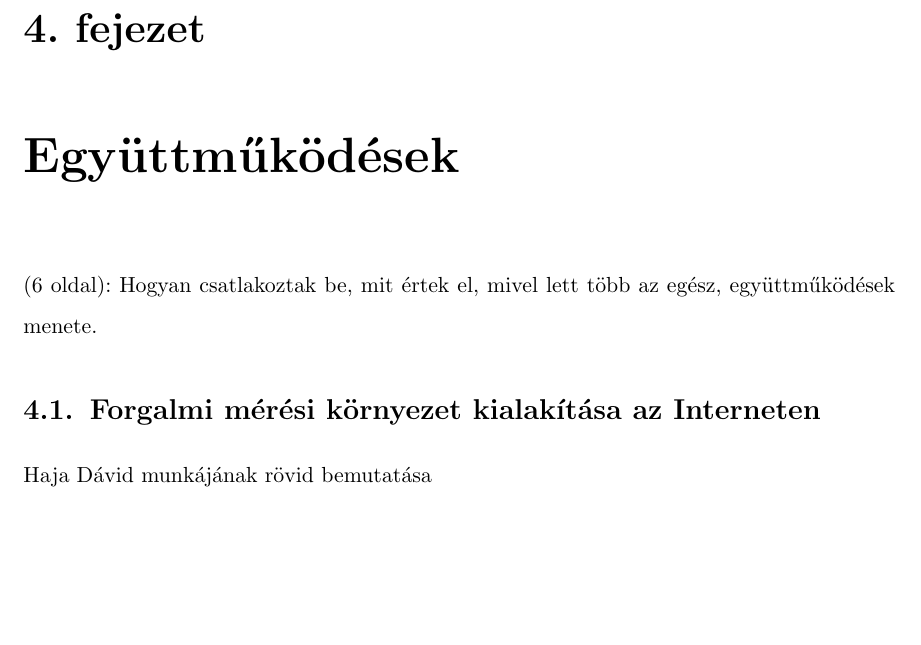
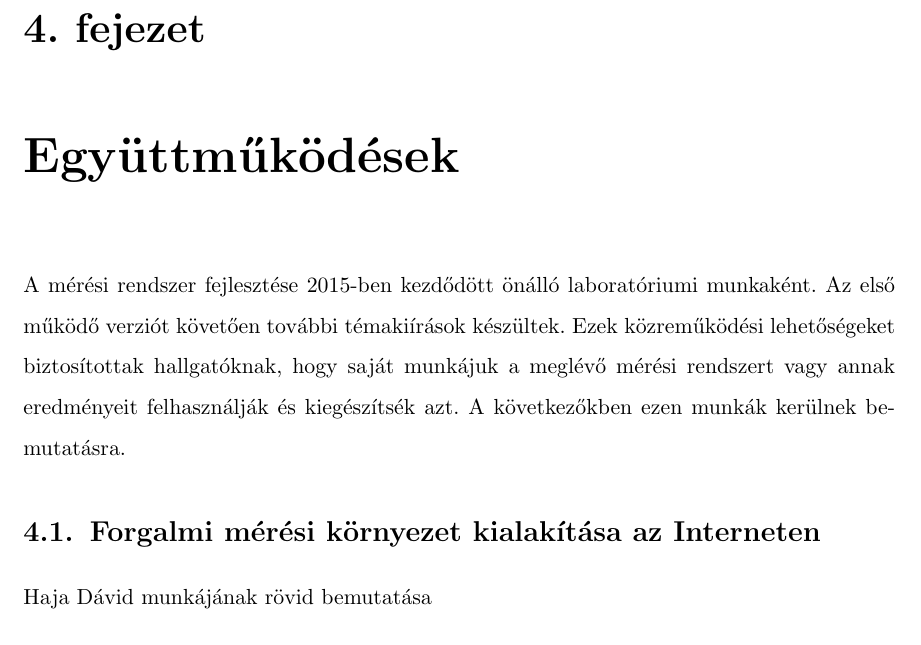
Before and after one commit to R-Rudolf/diploma_doku, a LaTeX document (main.tex, which reads egyuttmukodesek.tex): part of page 14 of 16, cut so that both start at the same text, the shorter picture padded with empty space. Compiled offline with pdfLaTeX.

Commit message:
Egyuttmukodesek elkezdese

```diff
--- a/egyuttmukodesek.tex
+++ b/egyuttmukodesek.tex
@@ -1,5 +1,7 @@
 \chapter{Együttműködések}
-(6 oldal): Hogyan csatlakoztak be, mit értek el, mivel lett több az egész, együttműködések menete.
+%(6 oldal): Hogyan csatlakoztak be, mit értek el, mivel lett több az egész, együttműködések menete.
+
+A mérési rendszer fejlesztése 2015-ben kezdődött önálló laboratóriumi munkaként. Az első működő verziót követően további témakiírások készültek. Ezek közreműködési lehetőségeket biztosítottak hallgatóknak, hogy saját munkájuk a meglévő mérési rendszert vagy annak eredményeit felhasználják és kiegészítsék azt. A következőkben ezen munkák kerülnek bemutatásra.
 
 \section{Forgalmi mérési környezet kialakítása az Interneten}
 Haja Dávid munkájának rövid bemutatása
```
Also changed, not shown: main.tex (+0 -1 lines).
